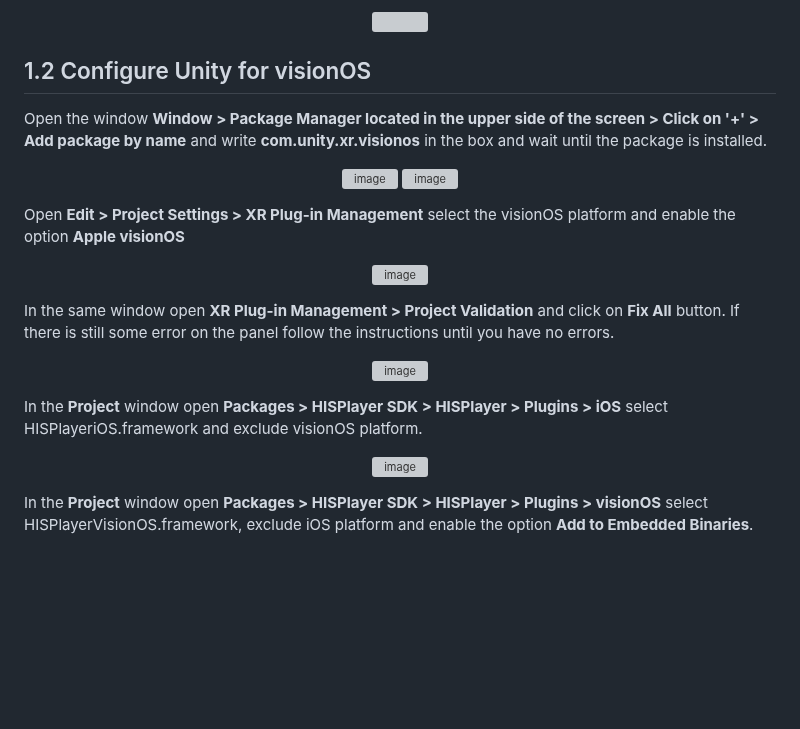
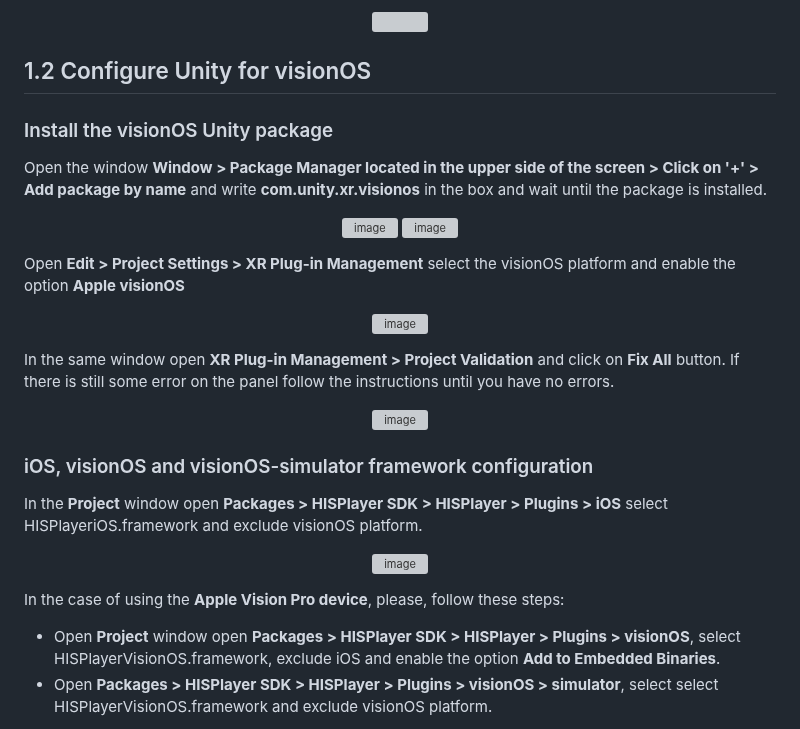
Before and after one commit to HISPlayer/UnityVisionOS-SDK, a Markdown page: setup-guide.md, the part around one of its changes. Drawn GitHub-style; blank space fills up the shorter version; grey boxes are pictures that could not be loaded.

```diff
--- a/setup-guide.md
+++ b/setup-guide.md
@@ -33,6 +33,9 @@ Importing the package is the same as importing other normal packages in Unity. S
 
 
 ## 1.2 Configure Unity for visionOS
+
+### Install the visionOS Unity package
+
 Open the window **Window > Package Manager located in the upper side of the screen > Click on '+' > Add package by name** and write **com.unity.xr.visionos** in the box and wait until
 the package is installed.
 
@@ -53,12 +56,17 @@ In the same window open **XR Plug-in Management > Project Validation** and click
   <img width=75% alt="image" src="https://github.com/HISPlayer/UnityVisionOS-SDK/assets/47497948/f64b004f-452f-4f89-bf99-4b81f3472a5c">
 </p>
 
+### iOS, visionOS and visionOS-simulator framework configuration
+
 In the **Project** window open **Packages > HISPlayer SDK > HISPlayer > Plugins > iOS** select HISPlayeriOS.framework and exclude visionOS platform.
 
 <p align="center">
   <img width=75% alt="image" src="https://github.com/HISPlayer/UnityVisionOS-SDK/assets/47497948/8a1e9242-ed51-469c-b43f-7a7a33d8fdc0">
 </p>
 
-In the **Project** window open **Packages > HISPlayer SDK > HISPlayer > Plugins > visionOS** select HISPlayerVisionOS.framework, exclude iOS platform and enable the option **Add to Embedded Binaries**.
+In the case of using the **Apple Vision Pro device**, please, follow these steps:
+
+ - Open **Project** window open **Packages > HISPlayer SDK > HISPlayer > Plugins > visionOS**, select HISPlayerVisionOS.framework, exclude iOS and enable the option **Add to Embedded Binaries**.
+ - Open **Packages > HISPlayer SDK > HISPlayer > Plugins > visionOS > simulator**, select select HISPlayerVisionOS.framework and exclude visionOS platform.
 
 <p align="center">
```
Also changed, not shown: other parts of setup-guide.md (+12 -1 lines).
